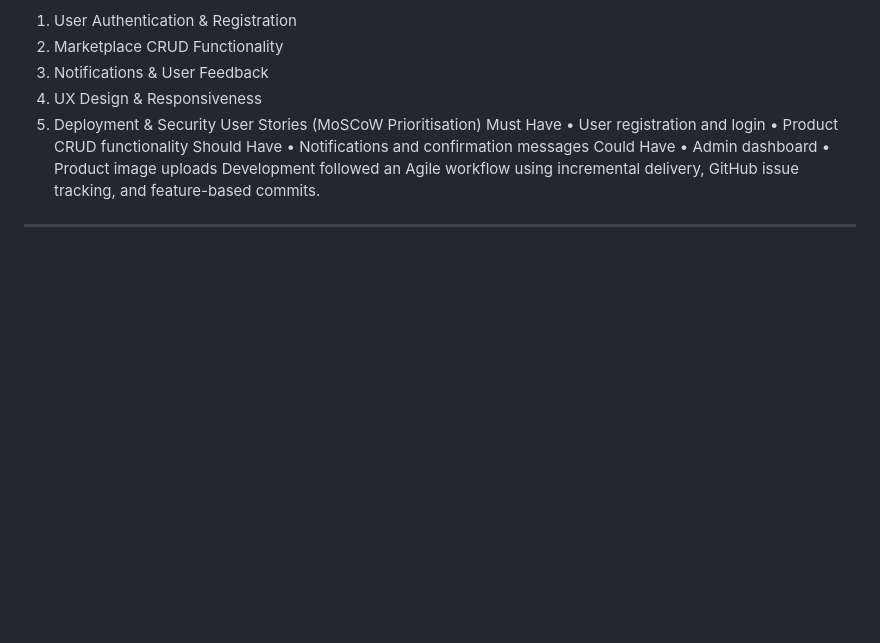
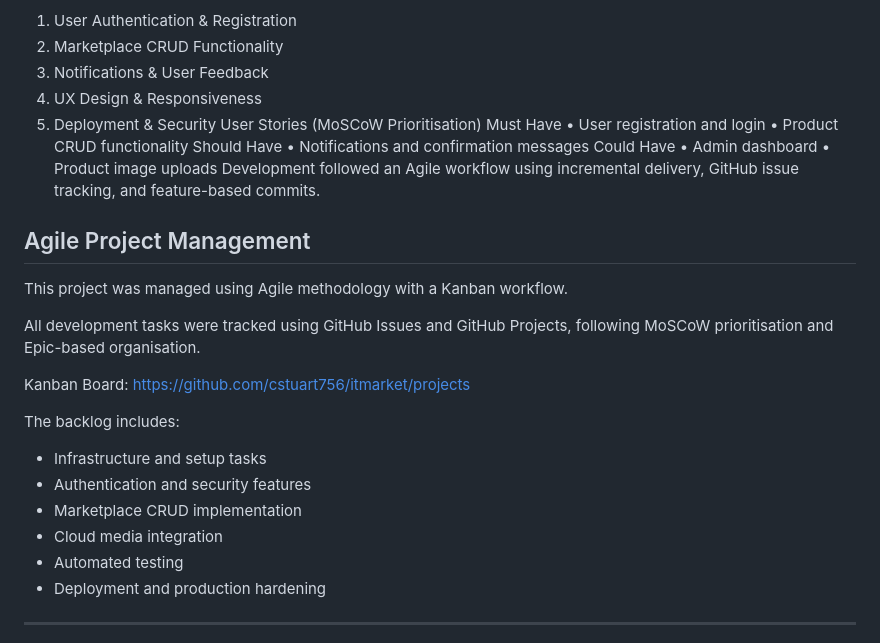
Before and after one commit to cstuart756/itmarket, a Markdown page: README.md, the part around the change. GitHub-like rendering; blank space fills up the shorter version.

Commit message:
Add Agile project management details to README/Add Agile backlog documentation and Kanban project tracking
Added Agile project management section with details on workflow and backlog items.

```diff
--- a/README.md
+++ b/README.md
@@ -195,6 +195,23 @@ Could Have
 •	Admin dashboard
 •	Product image uploads
 Development followed an Agile workflow using incremental delivery, GitHub issue tracking, and feature-based commits.
+## Agile Project Management
+
+This project was managed using Agile methodology with a Kanban workflow.
+
+All development tasks were tracked using GitHub Issues and GitHub Projects, following MoSCoW prioritisation and Epic-based organisation.
+
+Kanban Board:
+https://github.com/cstuart756/itmarket/projects
+
+The backlog includes:
+- Infrastructure and setup tasks
+- Authentication and security features
+- Marketplace CRUD implementation
+- Cloud media integration
+- Automated testing
+- Deployment and production hardening
+
 ________________________________________
 Automated Testing
 Testing Strategy
```
